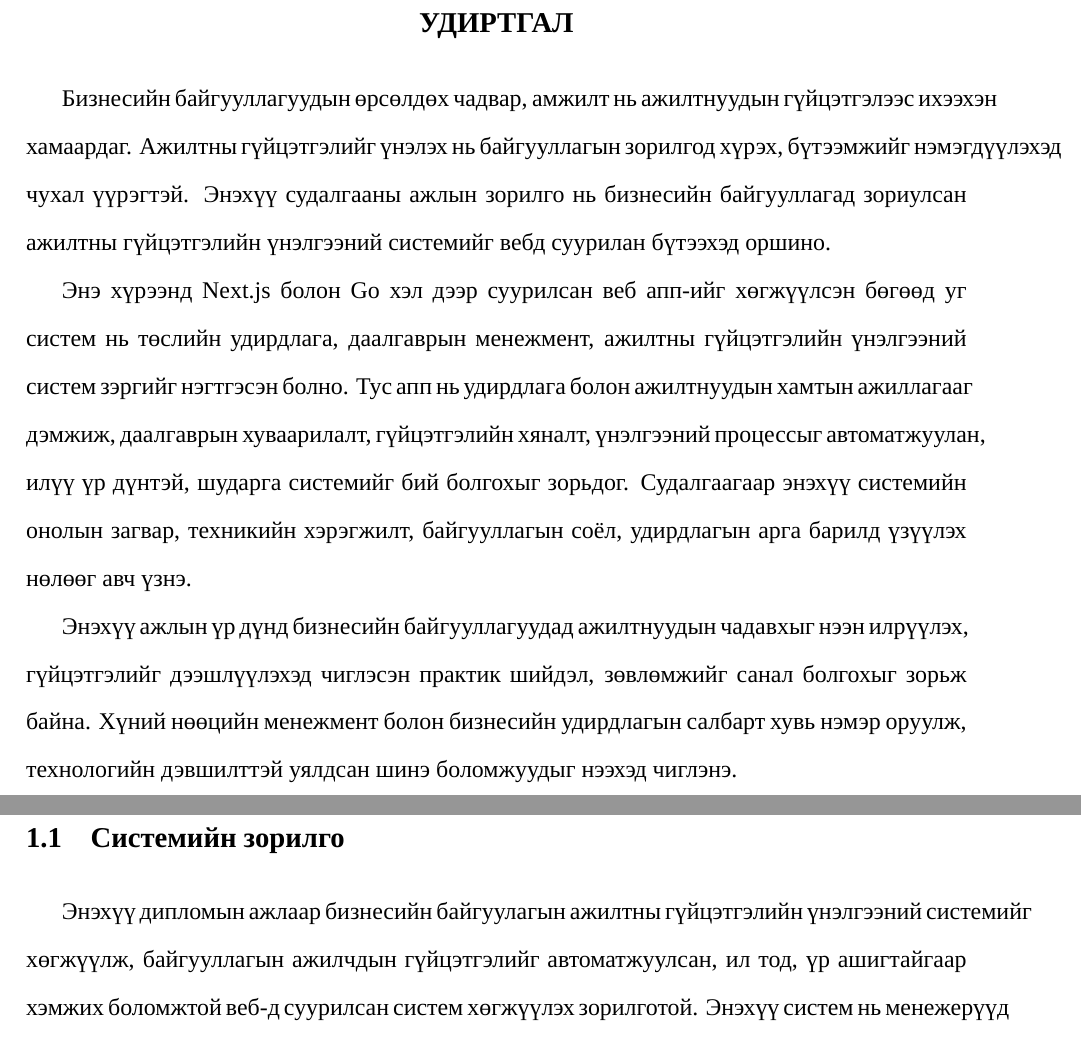
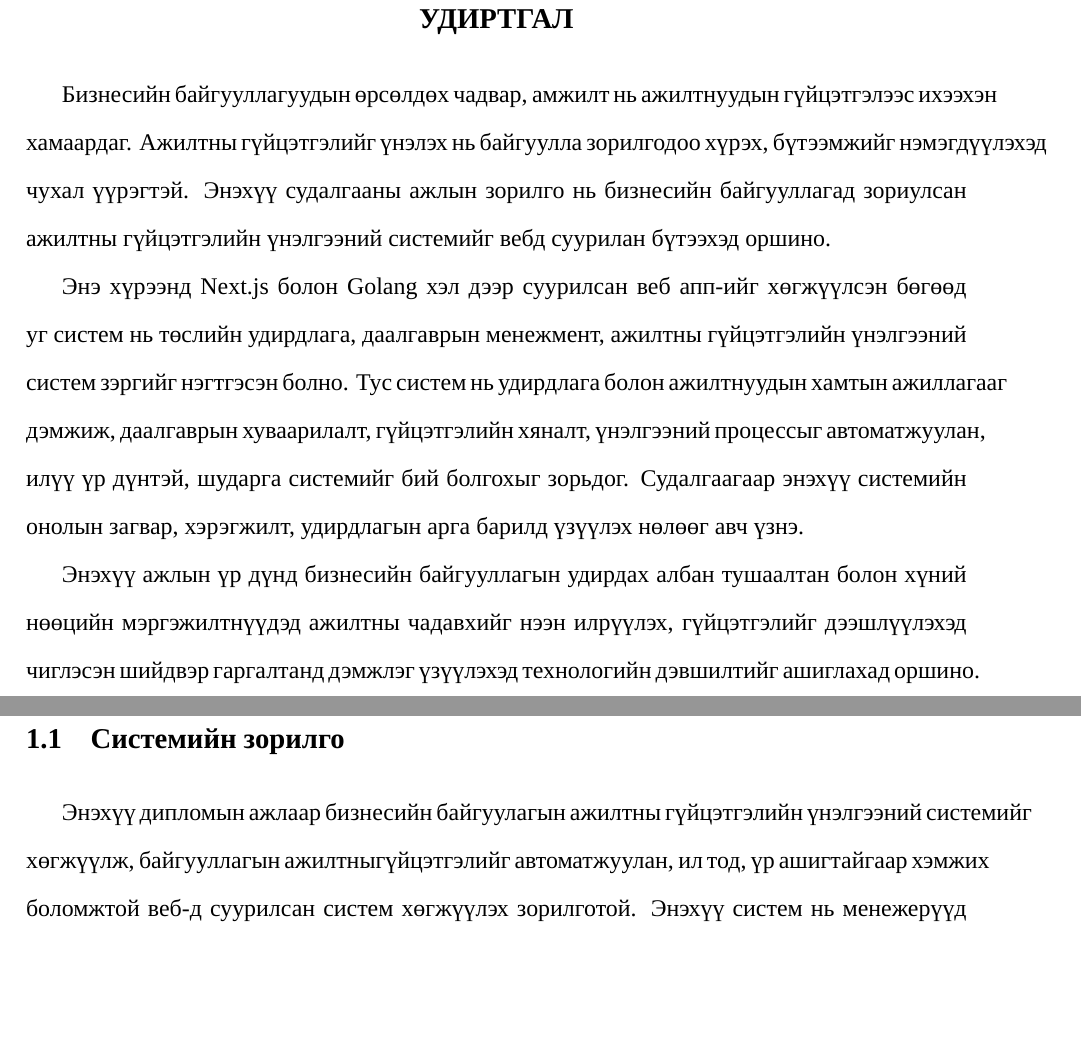
Before and after one commit to amgaland/thesis-report, a LaTeX thesis (main.tex, which reads src/chapters/chapter1/zorilgo.tex, src/important/abstract.tex): two parts of pages 8 and 9 of 11 before the commit and two parts of pages 8 and 9 of 28 after it, joined at a grey line, cut so that both start at the same text, the shorter picture padded with empty space. Compiled offline with XeLaTeX; a missing font is replaced by an installed copy or a similar font.

Commit message:
Abstract: decent one

```diff
--- a/src/chapters/chapter1/zorilgo.tex
+++ b/src/chapters/chapter1/zorilgo.tex
@@ -1,5 +1,5 @@
 Энэхүү дипломын ажлаар бизнесийн байгуулагын ажилтны гүйцэтгэлийн үнэлгээний системийг хөгжүүлж,
-байгууллагын ажилчдын гүйцэтгэлийг автоматжуулсан, ил тод, үр ашигтайгаар хэмжих боломжтой веб-д
+байгууллагын ажилтныгүйцэтгэлийг автоматжуулан, ил тод, үр ашигтайгаар хэмжих боломжтой веб-д
 суурилсан систем хөгжүүлэх зорилготой. Энэхүү систем нь менежерүүд болон ажилтнуудын ажлыг хөнгөвчилж,
 гүйцэтгэлийн хяналтыг хурдан бөгөөд найдвартай болгох, улмаар байгууллагын бүтээмжийг нэмэгдүүлэхэд чиглэгдэнэ.
 Зорилгын хүрээнд дараах зүйлс багтана:
--- a/src/important/abstract.tex
+++ b/src/important/abstract.tex
@@ -2,18 +2,17 @@
 	\setcounter{secnumdepth}{0}
 
 	Бизнесийн байгууллагуудын өрсөлдөх чадвар, амжилт нь ажилтнуудын гүйцэтгэлээс ихээхэн хамаардаг.
-    Ажилтны гүйцэтгэлийг үнэлэх нь байгууллагын зорилгод хүрэх, бүтээмжийг нэмэгдүүлэхэд чухал үүрэгтэй.
+    Ажилтны гүйцэтгэлийг үнэлэх нь байгуулла зорилгодоо хүрэх, бүтээмжийг нэмэгдүүлэхэд чухал үүрэгтэй.
     Энэхүү судалгааны ажлын зорилго нь бизнесийн байгууллагад зориулсан ажилтны гүйцэтгэлийн үнэлгээний системийг вебд суурилан бүтээхэд оршино.
 
-    Энэ хүрээнд Next.js болон Go хэл дээр суурилсан веб апп-ийг хөгжүүлсэн бөгөөд уг систем нь төслийн удирдлага,
-    даалгаврын менежмент, ажилтны гүйцэтгэлийн үнэлгээний систем зэргийг нэгтгэсэн болно. Тус апп нь удирдлага болон
+    Энэ хүрээнд Next.js болон Golang хэл дээр суурилсан веб апп-ийг хөгжүүлсэн бөгөөд уг систем нь төслийн удирдлага,
+    даалгаврын менежмент, ажилтны гүйцэтгэлийн үнэлгээний систем зэргийг нэгтгэсэн болно. Тус систем нь удирдлага болон
     ажилтнуудын хамтын ажиллагааг дэмжиж, даалгаврын хуваарилалт, гүйцэтгэлийн хяналт, үнэлгээний процессыг автоматжуулан,
-    илүү үр дүнтэй, шударга системийг бий болгохыг зорьдог. Судалгаагаар энэхүү системийн онолын загвар, техникийн хэрэгжилт,
-     байгууллагын соёл, удирдлагын арга барилд үзүүлэх нөлөөг авч үзнэ.
+    илүү үр дүнтэй, шударга системийг бий болгохыг зорьдог. Судалгаагаар энэхүү системийн онолын загвар, хэрэгжилт,
+    удирдлагын арга барилд үзүүлэх нөлөөг авч үзнэ.
 
-    Энэхүү ажлын үр дүнд бизнесийн байгууллагуудад ажилтнуудын чадавхыг нээн илрүүлэх, гүйцэтгэлийг
-     дээшлүүлэхэд чиглэсэн практик шийдэл, зөвлөмжийг санал болгохыг зорьж байна. Хүний нөөцийн менежмент болон бизнесийн
-      удирдлагын салбарт хувь нэмэр оруулж, технологийн дэвшилттэй уялдсан шинэ боломжуудыг нээхэд чиглэнэ.
+    Энэхүү ажлын үр дүнд бизнесийн байгууллагын удирдах албан тушаалтан болон хүний нөөцийн мэргэжилтнүүдэд ажилтны чадавхийг нээн илрүүлэх,
+    гүйцэтгэлийг дээшлүүлэхэд чиглэсэн шийдвэр гаргалтанд дэмжлэг үзүүлэхэд технологийн дэвшилтийг ашиглахад оршино.
 
 	%	\setcounter{secnumdepth}{0} reverse this command
 	\setcounter{secnumdepth}{2}
```
Also changed, not shown: src/chapters/chapter.tex (+4 -4 lines), src/chapters/chapter1/chapter1.tex (+2 -0 lines), src/chapters/chapter3/user.tex (+4 -3 lines), out/main.pdf, 1 other file.
